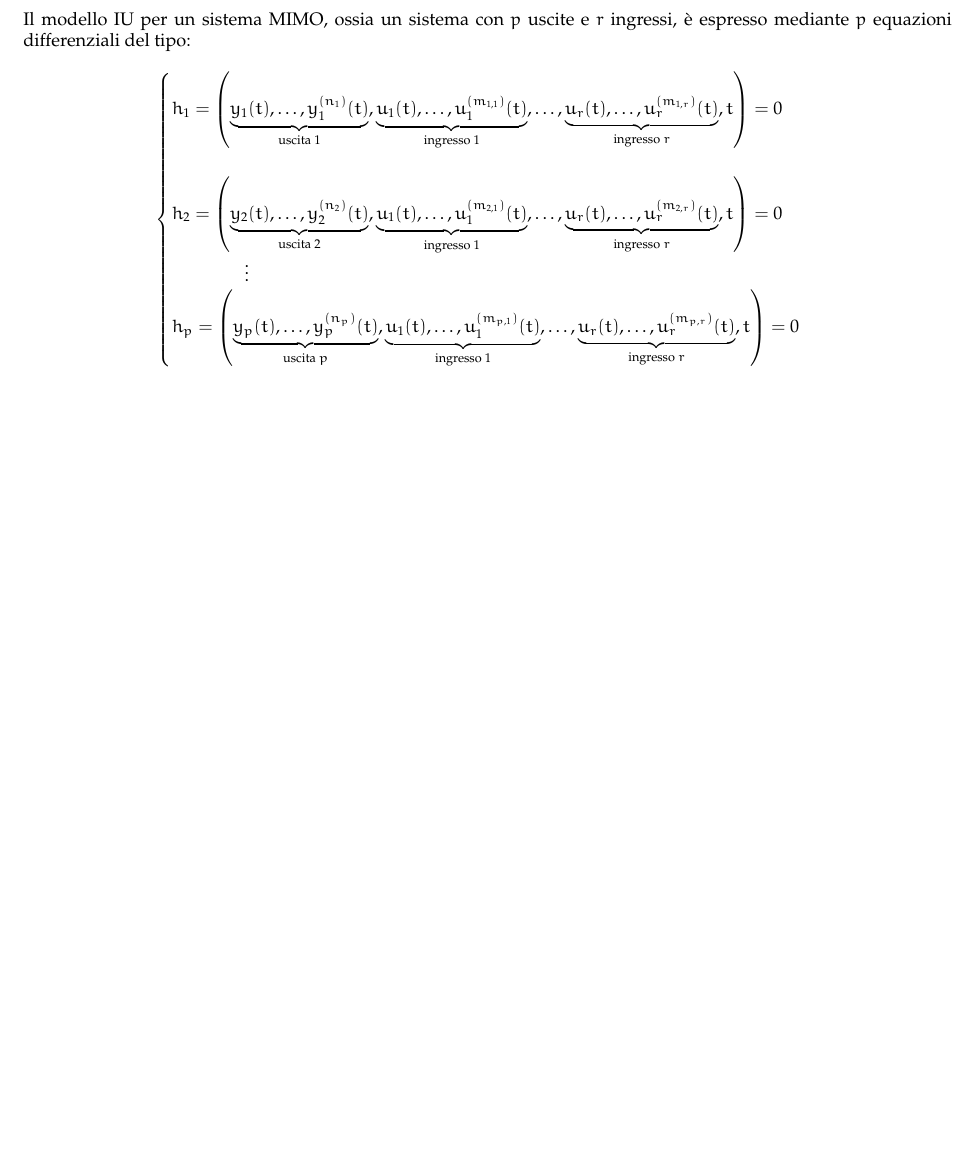
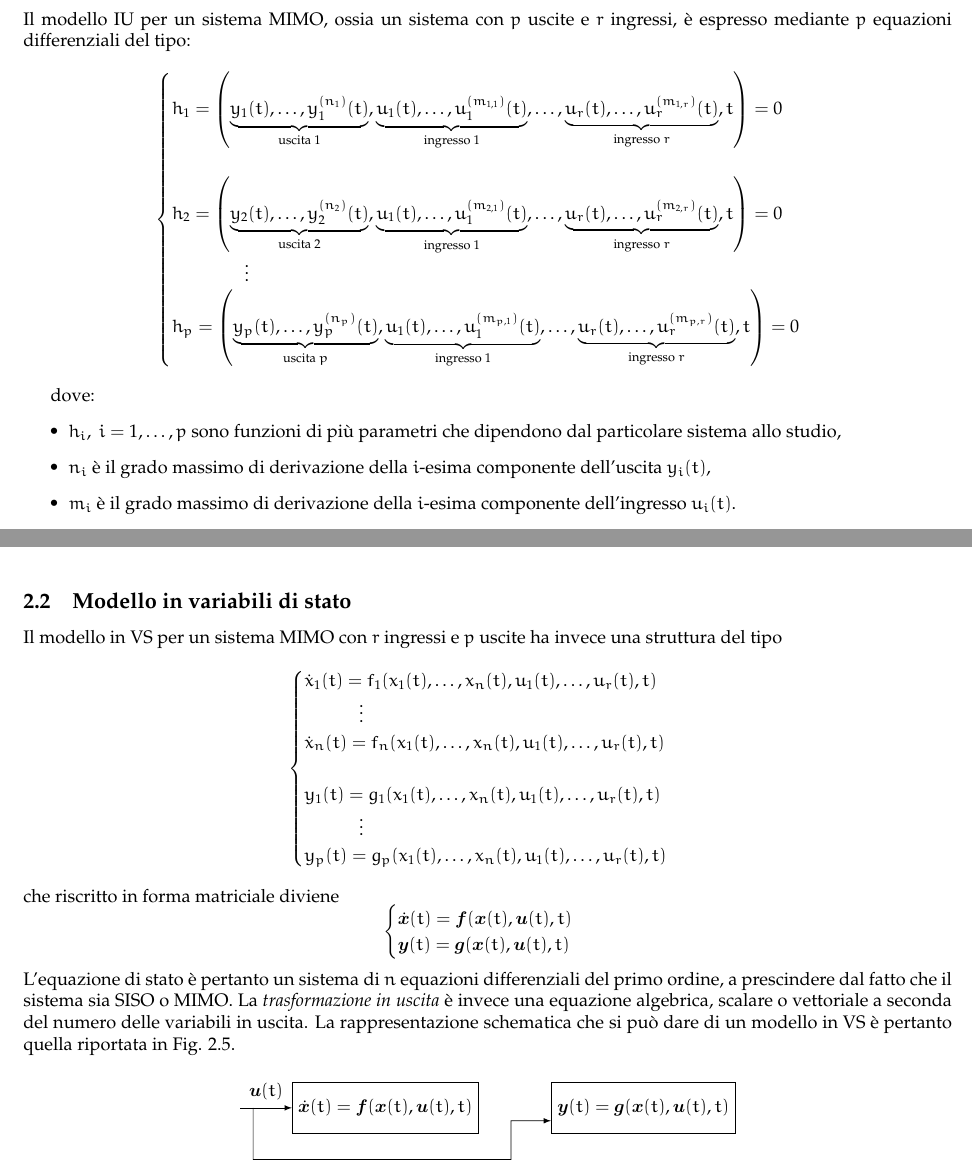
Before and after one commit to sentientmachin3/dispense-info-univr, a LaTeX document (magistrale/sistemi-dinamici/sistemi-dinamici.tex): part of page 4 of 4 before the commit and two parts of pages 4 and 5 of 5 after it, the two joined at a grey line, cut so that both start at the same text, the shorter picture padded with empty space. Compiled offline with pdfLaTeX.

Commit message:
added sistemi dinamici

```diff
--- a/magistrale/sistemi-dinamici/sistemi-dinamici.tex
+++ b/magistrale/sistemi-dinamici/sistemi-dinamici.tex
@@ -7,6 +7,7 @@
 \usepackage{amsmath}
 \usepackage{amsfonts}
 \usepackage{amsthm}
+\usepackage{bm}
 \usepackage{enumitem}
 \usepackage{caption}
 \captionsetup[figure]{labelfont={bf},name={Fig.},labelsep=period}
@@ -35,6 +36,7 @@
 
 \newcommand{\numberset}{\mathbb}
 \newcommand{\R}{\numberset{R}}
+\renewcommand{\vec}{\bm}
 
 \theoremstyle{definition}
 \newtheorem{exmp}{Esempio}[section]
@@ -206,4 +208,49 @@ rounded corners, minimum width=2cm, minimum height=2cm,text centered, draw=black
 					\right) = 0\\
 				\end{cases}
 			\]
+
+			dove:
+			\begin{itemize}
+				\item $ h_i,\ i = 1,\dots, p $ sono funzioni di più parametri che dipendono dal particolare
+				sistema allo studio,
+				\item $ n_i $ è il grado massimo di derivazione della $ i$-esima componente dell’uscita $ y_i(t) $,
+				\item $ m_i $ è il grado massimo di derivazione della $ i$-esima componente dell’ingresso $ u_i(t) $.
+			\end{itemize}
+
+		\subsection{Modello in variabili di stato}
+			Il modello in VS per un sistema MIMO con $ r $ ingressi e $ p $ uscite ha invece una
+			struttura del tipo
+			\[
+				\begin{cases}
+					\dot{x}_1 (t) = f_1(x_1(t),\dots, x_n(t), u_1(t),\dots, u_r(t),t) \\
+					\qquad \quad\vdots \\
+					\dot{x}_n (t) = f_n(x_1(t),\dots, x_n(t), u_1(t),\dots, u_r(t),t) \\ \\
+					y_1(t) = g_1(x_1(t),\dots, x_n(t), u_1(t),\dots, u_r(t),t) \\
+					\qquad \quad\vdots \\
+					y_p(t) = g_p(x_1(t),\dots, x_n(t), u_1(t),\dots, u_r(t),t)
+				\end{cases}
+			\]
+			che riscritto in forma matriciale diviene
+			\[
+				\begin{cases}
+					\dot{\vec{x}}(t) = \vec{f}(\vec{x}(t),\vec{u}(t),t) \\
+					\vec{y}(t) = \vec{g}(\vec{x}(t),\vec{u}(t),t)
+				\end{cases}
+			\]
+			L’equazione di stato è pertanto un sistema di $ n $ equazioni differenziali del primo
+			ordine, a prescindere dal fatto che il sistema sia SISO o MIMO. La \textit{trasformazione
+			in uscita} è invece una equazione algebrica, scalare o vettoriale a seconda del numero
+			delle variabili in uscita.
+			La rappresentazione schematica che si può dare di un modello in VS è pertanto
+			quella riportata in Fig. 2.5.
+			\begin{figure}[h!]
+				\centering
+				\begin{tikzpicture}[>=latex]
+					\node[draw, rectangle,minimum height=1cm] (a) {$ \dot{\vec{x}}(t) = \vec{f}(\vec{x}(t),\vec{u}(t),t) $};
+					\node[draw, rectangle,minimum height=1cm] (b) at (5,0) {$ \vec{y}(t) = \vec{g}(\vec{x}(t),\vec{u}(t),t) $};
+
+					\draw[->] ($ (a.west) +(-1,0) $) -- (a.west) node[midway, above] {$ \vec{u}(t) $};
+					\draw[->] ($ (a.west) +(-.75,0) $) -- ++(0,-1) -- ++(5,0) -- ++(0,0.75) -- ($ (b.west) +(0,-0.25) $);
+				\end{tikzpicture}
+			\end{figure}
 \end{document}
```
Also changed, not shown: magistrale/sistemi-dinamici/sistemi-dinamici.pdf.
